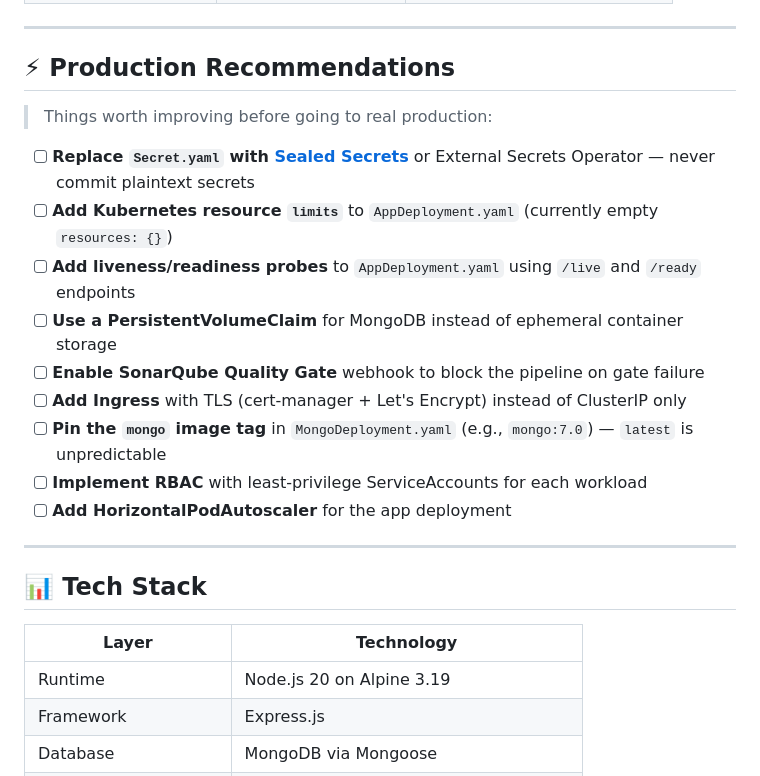
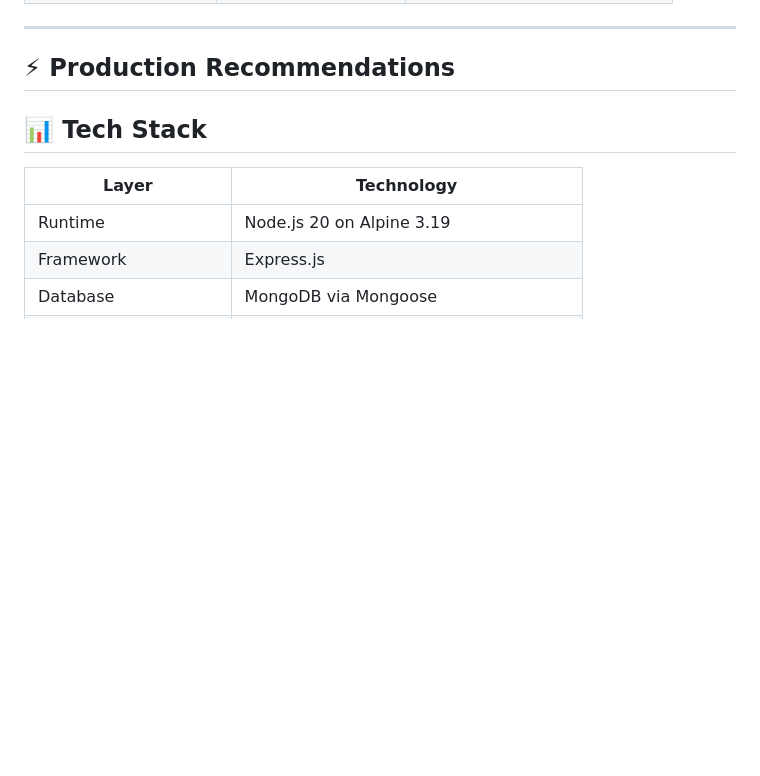
Before and after one commit to Chahatyadav1/world-countries-app, a Markdown page: README.md, the part around the change. Rendered like a GitHub page; blank space fills up the shorter version.

```diff
--- a/README.md
+++ b/README.md
@@ -361,20 +361,6 @@ Setup:
 
 ## ⚡ Production Recommendations
 
-> Things worth improving before going to real production:
-
-- [ ] **Replace `Secret.yaml` with [Sealed Secrets](https://github.com/bitnami-labs/sealed-secrets)** or External Secrets Operator — never commit plaintext secrets
-- [ ] **Add Kubernetes resource `limits`** to `AppDeployment.yaml` (currently empty `resources: {}`)
-- [ ] **Add liveness/readiness probes** to `AppDeployment.yaml` using `/live` and `/ready` endpoints
-- [ ] **Use a PersistentVolumeClaim** for MongoDB instead of ephemeral container storage
-- [ ] **Enable SonarQube Quality Gate** webhook to block the pipeline on gate failure
-- [ ] **Add Ingress** with TLS (cert-manager + Let's Encrypt) instead of ClusterIP only
-- [ ] **Pin the `mongo` image tag** in `MongoDeployment.yaml` (e.g., `mongo:7.0`) — `latest` is unpredictable
-- [ ] **Implement RBAC** with least-privilege ServiceAccounts for each workload
-- [ ] **Add HorizontalPodAutoscaler** for the app deployment
-
----
-
 ## 📊 Tech Stack
 
 | Layer | Technology |
```
